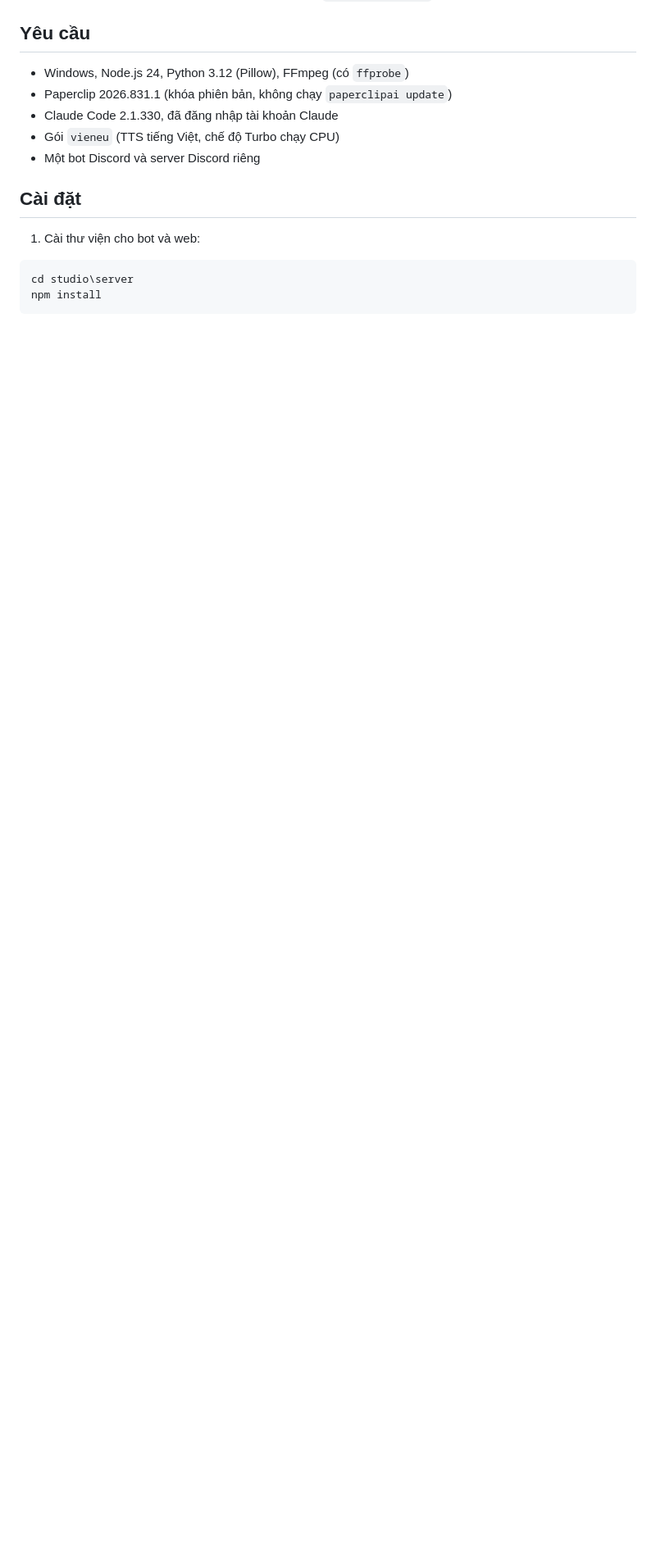
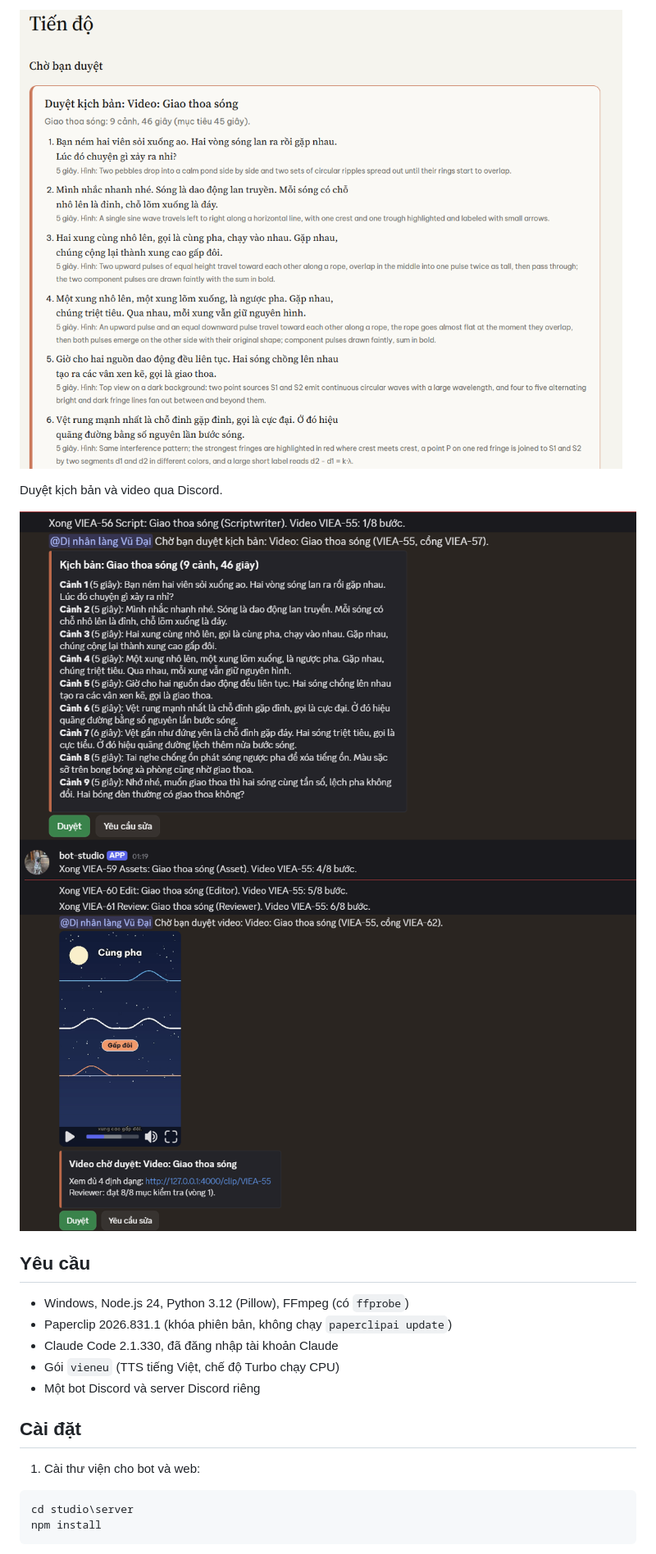
Before and after one commit to tnViet/agent-studio, a Markdown page: README.md, the part around one of its changes. Shown at 82% size. Drawn GitHub-style; pictures changed too: docs/images/duyet-kich-ban-discord.png (added), docs/images/duyet-kich-ban-web.png (added), docs/images/duyet-video-discord.png (added); blank space fills up the shorter version.

```diff
--- a/README.md
+++ b/README.md
@@ -16,3 +30,9 @@ Luồng một video: Producer lập brief và chuỗi 8 task, các agent làm l
+![Duyệt kịch bản trên web](docs/images/duyet-kich-ban-web.png)
+
+Duyệt kịch bản và video qua Discord.
+
+![Duyệt kịch bản qua Discord](docs/images/duyet-kich-ban-discord.png)
+![Duyệt video qua Discord](docs/images/duyet-video-discord.png)
 
 ## Yêu cầu
 
```
Also changed, not shown: other parts of README.md (+14 -0 lines), docs/images/token-theo-agent.png (added), docs/images/token-theo-video.png (added), docs/images/van-phong-3d.png (added).
